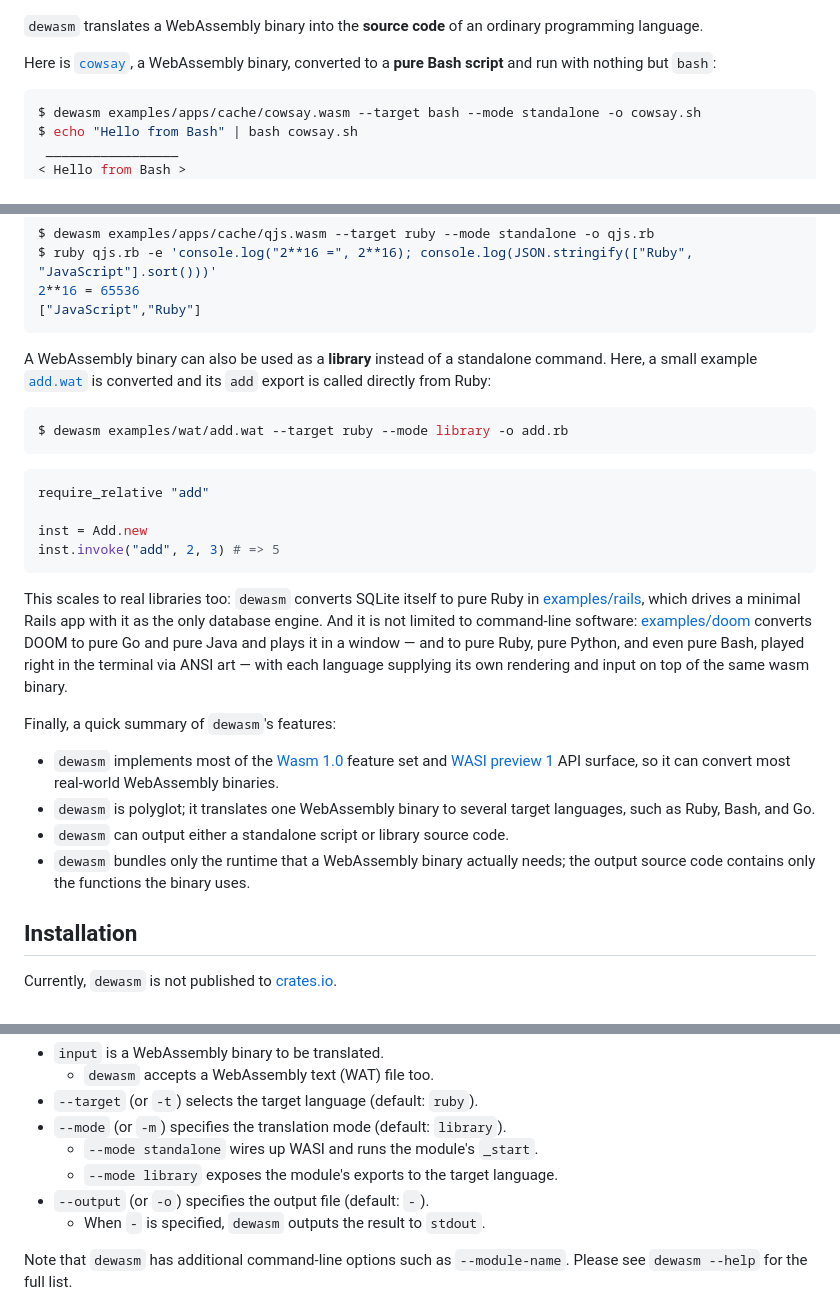
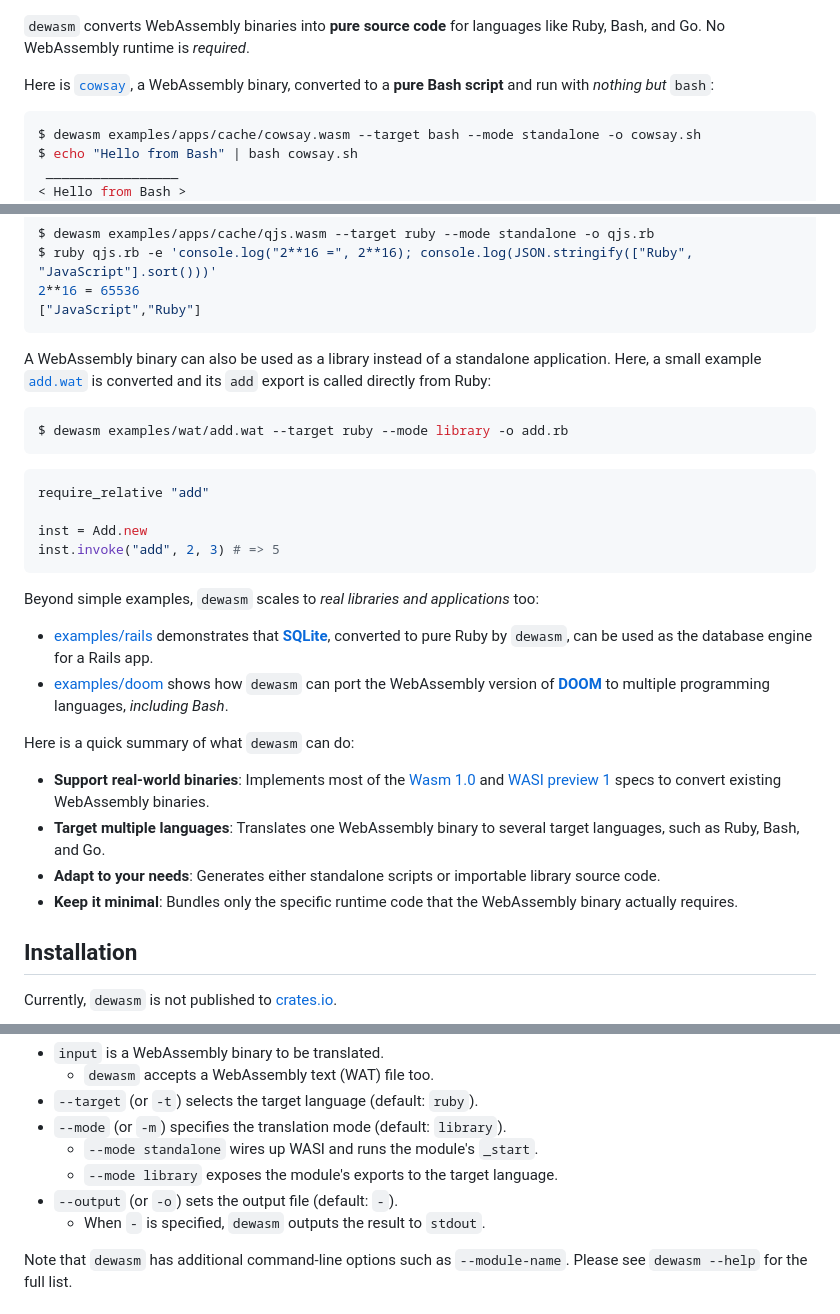
Before and after one commit to dewasm/dewasm, a Markdown page: README.md, 3 parts joined by grey strips. Rendered like a GitHub page.

Commit message:
Improve README.md contents (#79)

````diff
--- a/README.md
+++ b/README.md
@@ -1,8 +1,9 @@
 ![dewasm logo](./assets/dewasm_logo_hex_gradient.png)
 
-`dewasm` translates a WebAssembly binary into the **source code** of an ordinary programming language.
+`dewasm` converts WebAssembly binaries into **pure source code** for languages like Ruby, Bash, and Go.
+No WebAssembly runtime is *required*.
 
-Here is [`cowsay`](https://wasmer.io/syrusakbary/cowsay), a WebAssembly binary, converted to a **pure Bash script** and run with nothing but `bash`:
+Here is [`cowsay`](https://wasmer.io/syrusakbary/cowsay), a WebAssembly binary, converted to a **pure Bash script** and run with *nothing but* `bash`:
 
 ```console
 $ dewasm examples/apps/cache/cowsay.wasm --target bash --mode standalone -o cowsay.sh
@@ -26,7 +27,7 @@ $ ruby qjs.rb -e 'console.log("2**16 =", 2**16); console.log(JSON.stringify(["Ru
 ["JavaScript","Ruby"]
 ```
 
-A WebAssembly binary can also be used as a **library** instead of a standalone command.
+A WebAssembly binary can also be used as a library instead of a standalone application.
 Here, a small example [`add.wat`](examples/wat/add.wat) is converted and its `add` export is called directly from Ruby:
 
 ```console
@@ -40,14 +41,17 @@ inst = Add.new
 inst.invoke("add", 2, 3) # => 5
 ```
 
-This scales to real libraries too: `dewasm` converts SQLite itself to pure Ruby in [examples/rails](examples/rails), which drives a minimal Rails app with it as the only database engine. And it is not limited to command-line software: [examples/doom](examples/doom) converts DOOM to pure Go and pure Java and plays it in a window — and to pure Ruby, pure Python, and even pure Bash, played right in the terminal via ANSI art — with each language supplying its own rendering and input on top of the same wasm binary.
+Beyond simple examples, `dewasm` scales to *real libraries and applications* too:
 
-Finally, a quick summary of `dewasm`'s features:
+- [examples/rails](examples/rails) demonstrates that **[SQLite](https://sqlite.org)**, converted to pure Ruby by `dewasm`, can be used as the database engine for a Rails app.
+- [examples/doom](examples/doom) shows how `dewasm` can port the WebAssembly version of **[DOOM](https://github.com/jacobenget/doom.wasm)** to multiple programming languages, *including Bash*.
 
-- `dewasm` implements most of the [Wasm 1.0](https://www.w3.org/TR/wasm-core-1/) feature set and [WASI preview 1](https://github.com/WebAssembly/WASI/tree/wasi-0.1) API surface, so it can convert most real-world WebAssembly binaries.
-- `dewasm` is polyglot; it translates one WebAssembly binary to several target languages, such as Ruby, Bash, and Go.
-- `dewasm` can output either a standalone script or library source code.
-- `dewasm` bundles only the runtime that a WebAssembly binary actually needs; the output source code contains only the functions the binary uses.
+Here is a quick summary of what `dewasm` can do:
+
+- **Support real-world binaries**: Implements most of the [Wasm 1.0](https://www.w3.org/TR/wasm-core-1/) and [WASI preview 1](https://github.com/WebAssembly/WASI/tree/wasi-0.1) specs to convert existing WebAssembly binaries.
+- **Target multiple languages**: Translates one WebAssembly binary to several target languages, such as Ruby, Bash, and Go.
+- **Adapt to your needs**: Generates either standalone scripts or importable library source code.
+- **Keep it minimal**: Bundles only the specific runtime code that the WebAssembly binary actually requires.
 
 ## Installation
 
@@ -79,7 +83,7 @@ $ dewasm input.<wasm|wat>
 - `--mode` (or `-m`) specifies the translation mode (default: `library`).
   * `--mode standalone` wires up WASI and runs the module's `_start`.
   * `--mode library` exposes the module's exports to the target language.
-- `--output` (or `-o`) specifies the output file (default: `-`).
+- `--output` (or `-o`) sets the output file (default: `-`).
   * When `-` is specified, `dewasm` outputs the result to `stdout`.
 
 Note that `dewasm` has additional command-line options such as `--module-name`.
````
